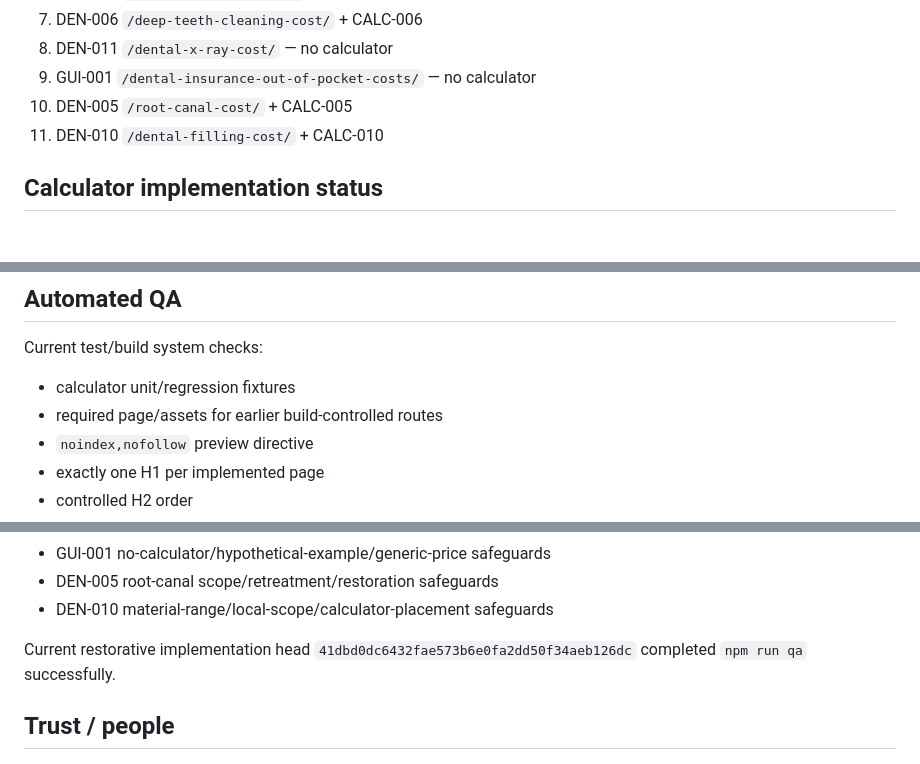
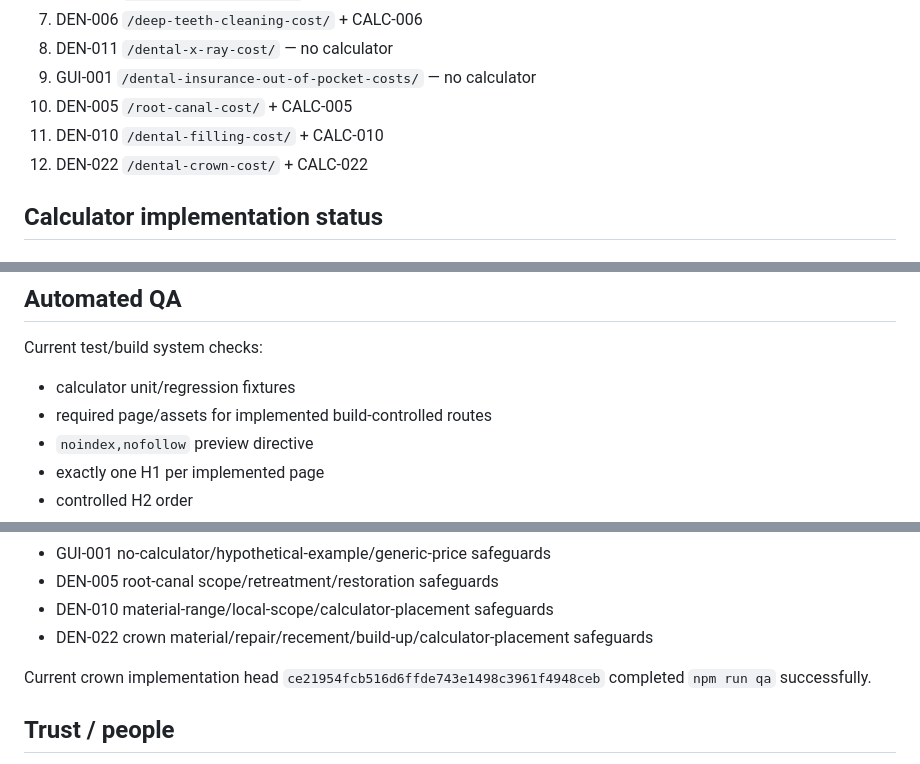
Before and after one commit to yes155/Dental-Calculator, a Markdown page: PROJECT-STATE.md, 3 parts joined by grey strips. Drawn GitHub-style.

```diff
--- a/PROJECT-STATE.md
+++ b/PROJECT-STATE.md
@@ -53,6 +53,7 @@ External-model outputs are never evidence authority by themselves. Rejected/clea
 9. GUI-001 `/dental-insurance-out-of-pocket-costs/` — no calculator
 10. DEN-005 `/root-canal-cost/` + CALC-005
 11. DEN-010 `/dental-filling-cost/` + CALC-010
+12. DEN-022 `/dental-crown-cost/` + CALC-022
 
 ## Calculator implementation status
 ### Approved representative UX
@@ -168,7 +178,7 @@ Common controls:
 ## Automated QA
 Current test/build system checks:
 - calculator unit/regression fixtures
-- required page/assets for earlier build-controlled routes
+- required page/assets for implemented build-controlled routes
 - `noindex,nofollow` preview directive
 - exactly one H1 per implemented page
 - controlled H2 order
@@ -181,8 +191,9 @@ Current test/build system checks:
 - GUI-001 no-calculator/hypothetical-example/generic-price safeguards
 - DEN-005 root-canal scope/retreatment/restoration safeguards
 - DEN-010 material-range/local-scope/calculator-placement safeguards
+- DEN-022 crown material/repair/recement/build-up/calculator-placement safeguards
 
-Current restorative implementation head `41dbd0dc6432fae573b6e0fa2dd50f34aeb126dc` completed `npm run qa` successfully.
+Current crown implementation head `ce21954fcb516d6ffde743e1498c3961f4948ceb` completed `npm run qa` successfully.
 
 ## Trust / people
 - Author shown: Farrukh Abdullah, research/writing only
```
Also changed, not shown: other parts of PROJECT-STATE.md (+22 -14 lines).
